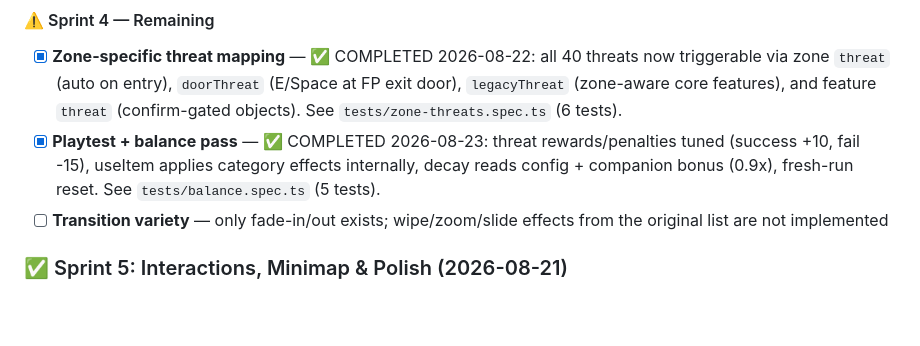
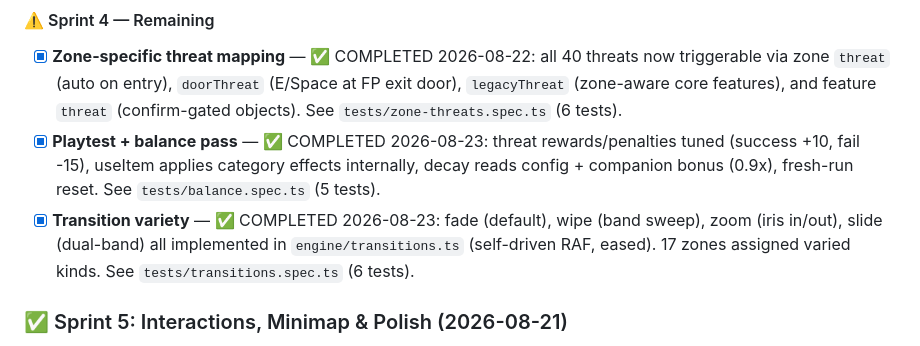
Before and after one commit to mcrockett86/turbo-game-v2, a Markdown page: README.md, the part around the change. Drawn GitHub-style; blank space fills up the shorter version.

Commit message:
docs: mark transition variety as complete (Sprint 4 done)

```diff
--- a/README.md
+++ b/README.md
@@ -158,7 +158,7 @@ turbo-game-v2/
 #### ⚠️ Sprint 4 — Remaining
 - [x] **Zone-specific threat mapping** — ✅ COMPLETED 2026-08-22: all 40 threats now triggerable via zone `threat` (auto on entry), `doorThreat` (E/Space at FP exit door), `legacyThreat` (zone-aware core features), and feature `threat` (confirm-gated objects). See `tests/zone-threats.spec.ts` (6 tests).
 - [x] **Playtest + balance pass** — ✅ COMPLETED 2026-08-23: threat rewards/penalties tuned (success +10, fail -15), useItem applies category effects internally, decay reads config + companion bonus (0.9x), fresh-run reset. See `tests/balance.spec.ts` (5 tests).
-- [ ] **Transition variety** — only fade-in/out exists; wipe/zoom/slide effects from the original list are not implemented
+- [x] **Transition variety** — ✅ COMPLETED 2026-08-23: fade (default), wipe (band sweep), zoom (iris in/out), slide (dual-band) all implemented in `engine/transitions.ts` (self-driven RAF, eased). 17 zones assigned varied kinds. See `tests/transitions.spec.ts` (6 tests).
 
 ### ✅ Sprint 5: Interactions, Minimap & Polish (2026-08-21)
 - [x] E/Space confirm for FP doors, TP threats/gates/NPCs (with "Press E" prompts)
```
